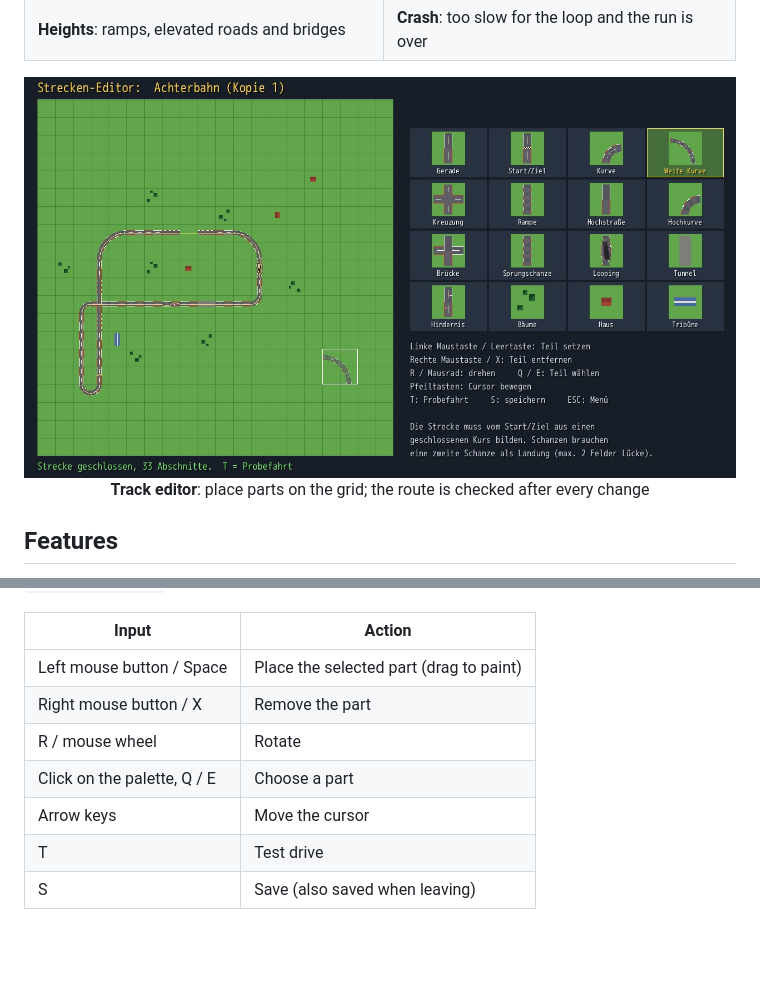
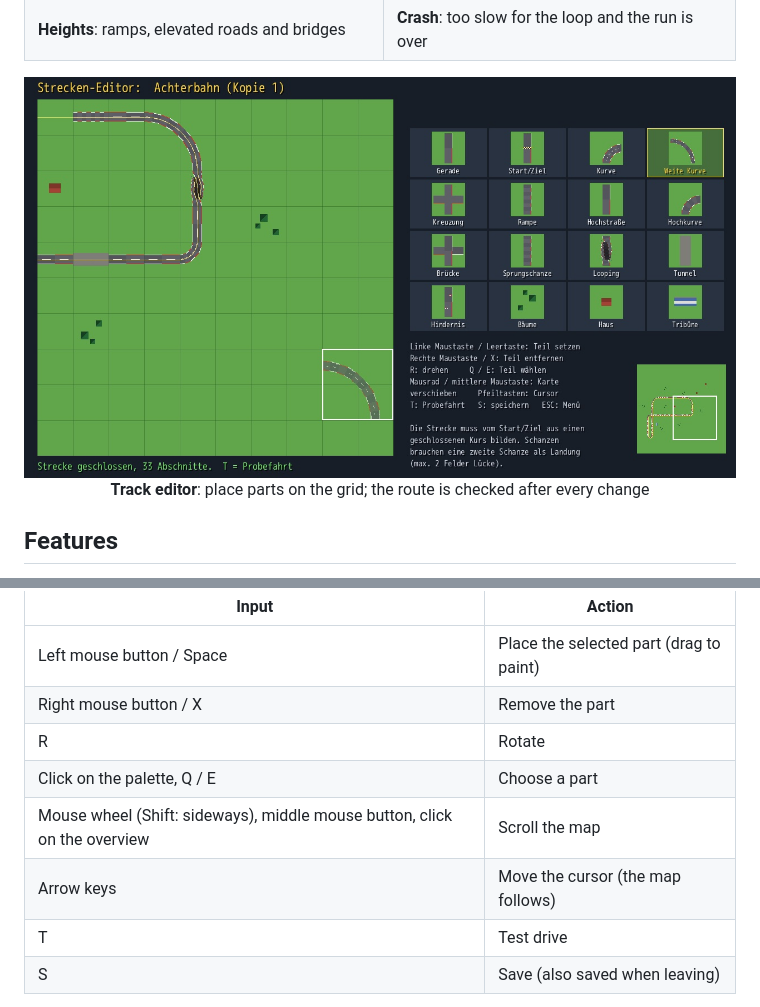
Before and after one commit to webmatze/stunt_driver_3d, a Markdown page: README.md, 2 parts joined by grey strips. Rendered like a GitHub page; pictures changed too: docs/screenshots/editor.jpg; blank space fills up the shorter version.

```diff
--- a/README.md
+++ b/README.md
@@ -78,9 +78,10 @@ files in `tracks/user_N.txt`.
 |---|---|
 | Left mouse button / Space | Place the selected part (drag to paint) |
 | Right mouse button / X | Remove the part |
-| R / mouse wheel | Rotate |
+| R | Rotate |
 | Click on the palette, Q / E | Choose a part |
-| Arrow keys | Move the cursor |
+| Mouse wheel (Shift: sideways), middle mouse button, click on the overview | Scroll the map |
+| Arrow keys | Move the cursor (the map follows) |
 | T | Test drive |
 | S | Save (also saved when leaving) |
 
```
Also changed, not shown: 2 other files.
